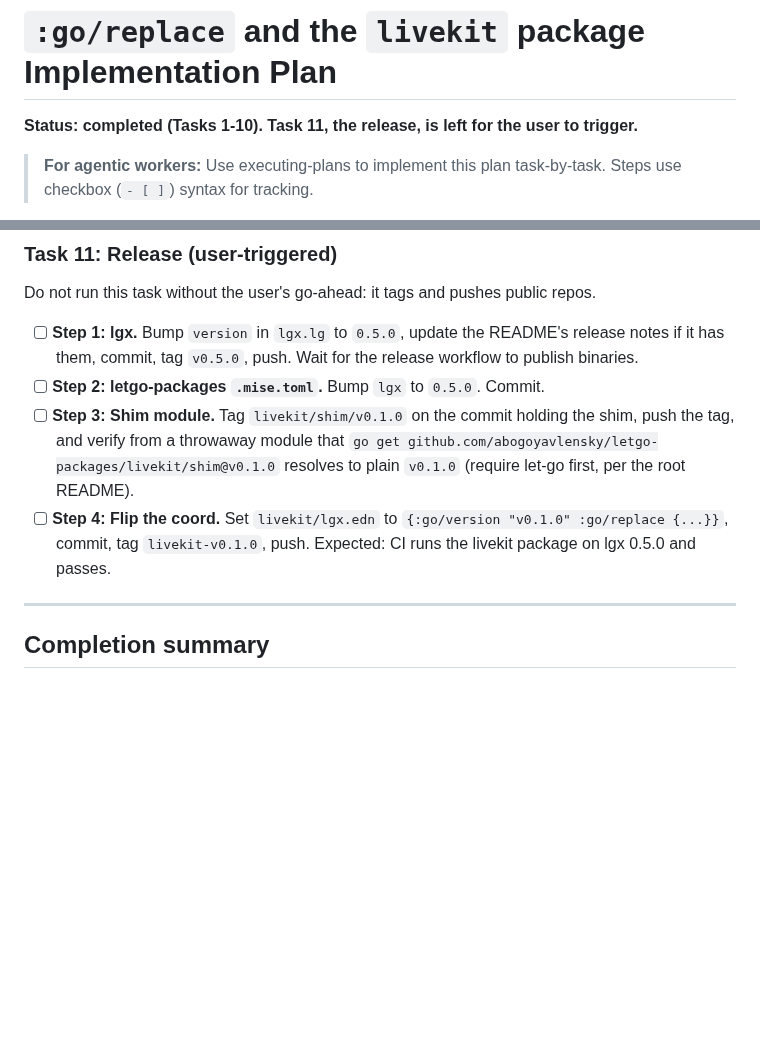
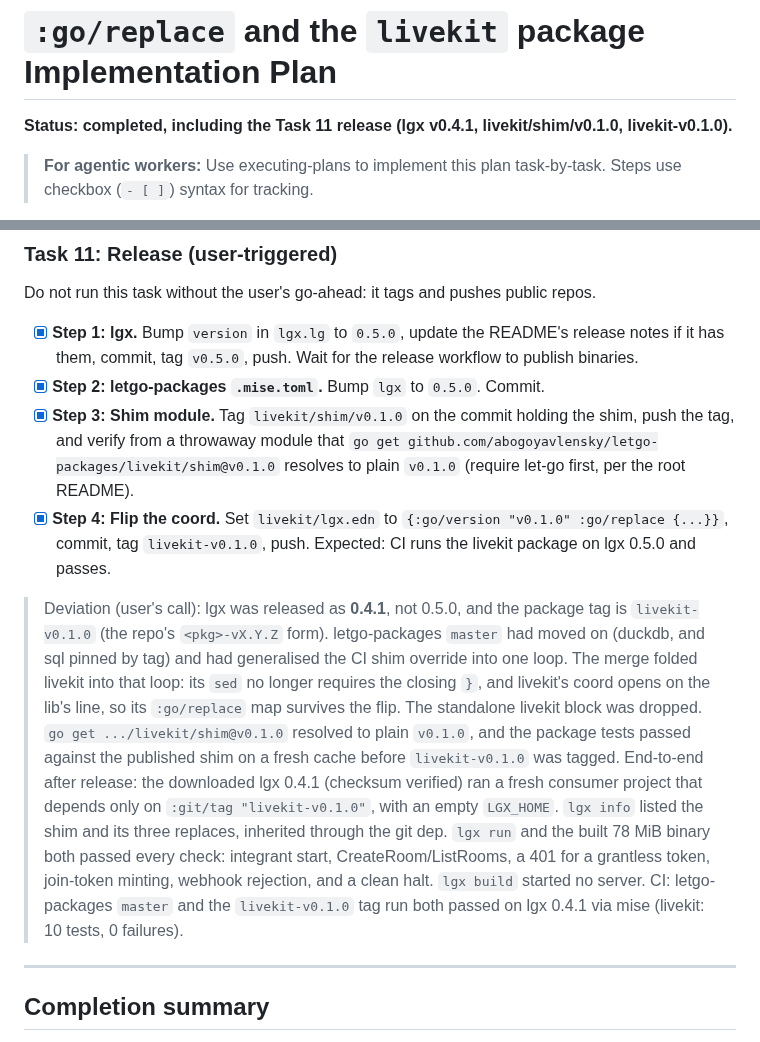
Before and after one commit to abogoyavlensky/lgx, a Markdown page: docs/plans/2026-09-26-2321-go-replace-and-livekit-package.md, 2 parts joined by grey strips. Drawn GitHub-style; blank space fills up the shorter version.

Commit message:
Plans: record the :go/replace and livekit release

```diff
--- a/docs/plans/2026-09-26-2321-go-replace-and-livekit-package.md
+++ b/docs/plans/2026-09-26-2321-go-replace-and-livekit-package.md
@@ -1,6 +1,6 @@
 # `:go/replace` and the `livekit` package Implementation Plan
 
-**Status: completed (Tasks 1-10). Task 11, the release, is left for the user to trigger.**
+**Status: completed, including the Task 11 release (lgx v0.4.1, livekit/shim/v0.1.0, livekit-v0.1.0).**
 
 > **For agentic workers:** Use executing-plans to implement this plan task-by-task. Steps use checkbox (`- [ ]`) syntax for tracking.
 
@@ -268,10 +268,13 @@ Part 2's CI cannot pass on a released lgx until one carries `:go/replace`: `.mis
 
 Do not run this task without the user's go-ahead: it tags and pushes public repos.
 
-- [ ] **Step 1: lgx.** Bump `version` in `lgx.lg` to `0.5.0`, update the README's release notes if it has them, commit, tag `v0.5.0`, push. Wait for the release workflow to publish binaries.
-- [ ] **Step 2: letgo-packages `.mise.toml`.** Bump `lgx` to `0.5.0`. Commit.
-- [ ] **Step 3: Shim module.** Tag `livekit/shim/v0.1.0` on the commit holding the shim, push the tag, and verify from a throwaway module that `go get github.com/abogoyavlensky/letgo-packages/livekit/shim@v0.1.0` resolves to plain `v0.1.0` (require let-go first, per the root README).
-- [ ] **Step 4: Flip the coord.** Set `livekit/lgx.edn` to `{:go/version "v0.1.0" :go/replace {...}}`, commit, tag `livekit-v0.1.0`, push. Expected: CI runs the livekit package on lgx 0.5.0 and passes.
+- [x] **Step 1: lgx.** Bump `version` in `lgx.lg` to `0.5.0`, update the README's release notes if it has them, commit, tag `v0.5.0`, push. Wait for the release workflow to publish binaries.
+- [x] **Step 2: letgo-packages `.mise.toml`.** Bump `lgx` to `0.5.0`. Commit.
+- [x] **Step 3: Shim module.** Tag `livekit/shim/v0.1.0` on the commit holding the shim, push the tag, and verify from a throwaway module that `go get github.com/abogoyavlensky/letgo-packages/livekit/shim@v0.1.0` resolves to plain `v0.1.0` (require let-go first, per the root README).
+- [x] **Step 4: Flip the coord.** Set `livekit/lgx.edn` to `{:go/version "v0.1.0" :go/replace {...}}`, commit, tag `livekit-v0.1.0`, push. Expected: CI runs the livekit package on lgx 0.5.0 and passes.
+> Deviation (user's call): lgx was released as **0.4.1**, not 0.5.0, and the package tag is `livekit-v0.1.0` (the repo's `<pkg>-vX.Y.Z` form). letgo-packages `master` had moved on (duckdb, and sql pinned by tag) and had generalised the CI shim override into one loop. The merge folded livekit into that loop: its `sed` no longer requires the closing `}`, and livekit's coord opens on the lib's line, so its `:go/replace` map survives the flip. The standalone livekit block was dropped. `go get .../livekit/shim@v0.1.0` resolved to plain `v0.1.0`, and the package tests passed against the published shim on a fresh cache before `livekit-v0.1.0` was tagged.
+> End-to-end after release: the downloaded lgx 0.4.1 (checksum verified) ran a fresh consumer project that depends only on `:git/tag "livekit-v0.1.0"`, with an empty `LGX_HOME`. `lgx info` listed the shim and its three replaces, inherited through the git dep. `lgx run` and the built 78 MiB binary both passed every check: integrant start, CreateRoom/ListRooms, a 401 for a grantless token, join-token minting, webhook rejection, and a clean halt. `lgx build` started no server.
+> CI: letgo-packages `master` and the `livekit-v0.1.0` tag run both passed on lgx 0.4.1 via mise (livekit: 10 tests, 0 failures).
 
 ---
 
```
